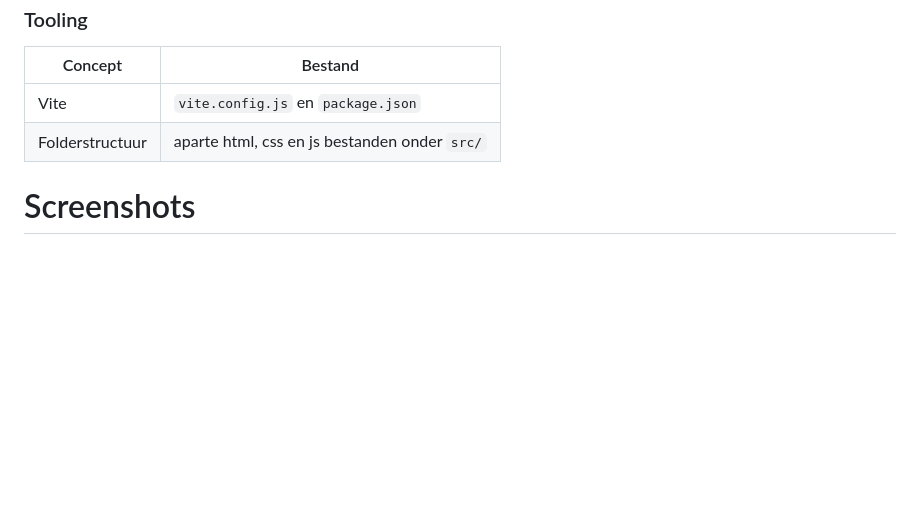
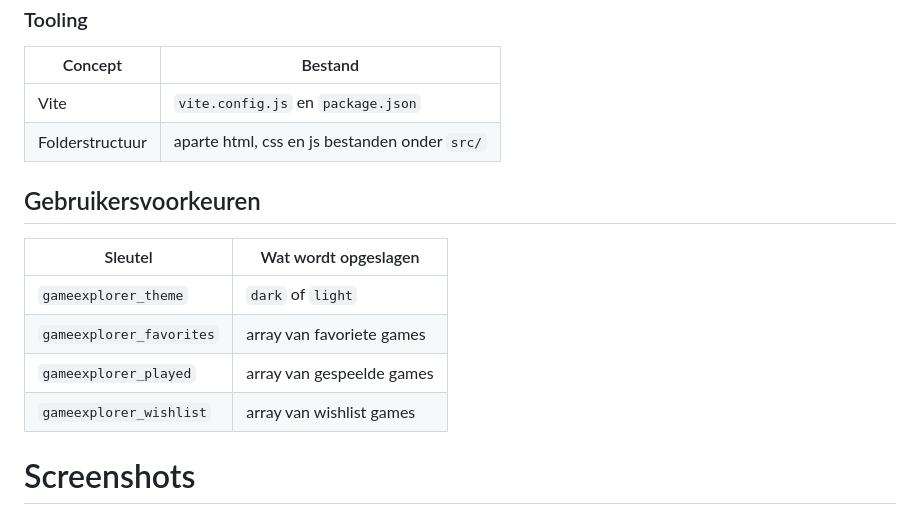
Before and after one commit to Bilal1906/Game-explorer, a Markdown page: README.md, the part around the change. Drawn GitHub-style; blank space fills up the shorter version.

Commit message:
docs: Gebruikersvoorkeuren ingevuld in README

```diff
--- a/README.md
+++ b/README.md
@@ -113,6 +113,15 @@ game-explorer/
 | Vite | `vite.config.js` en `package.json` |
 | Folderstructuur | aparte html, css en js bestanden onder `src/` |
 
+## Gebruikersvoorkeuren
+
+| Sleutel | Wat wordt opgeslagen |
+|---|---|
+| `gameexplorer_theme` | `dark` of `light` |
+| `gameexplorer_favorites` | array van favoriete games |
+| `gameexplorer_played` | array van gespeelde games |
+| `gameexplorer_wishlist` | array van wishlist games |
+
 # Screenshots
 
 **
```
